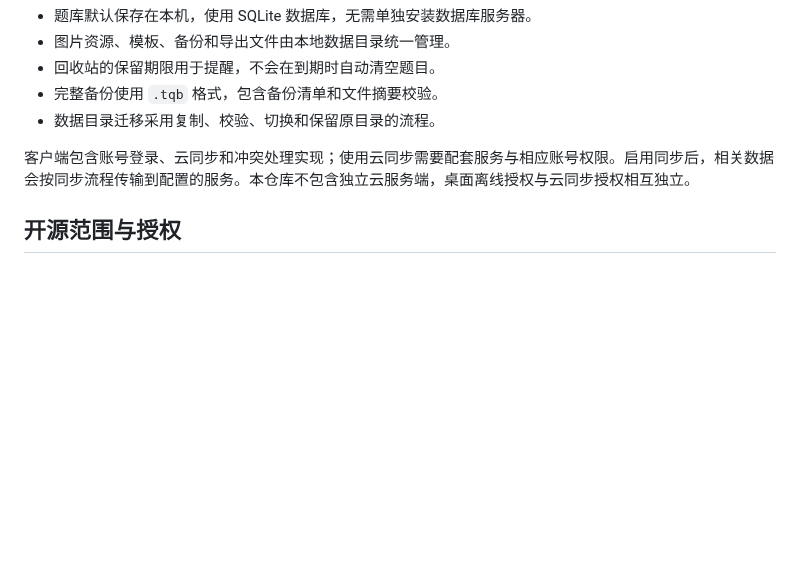
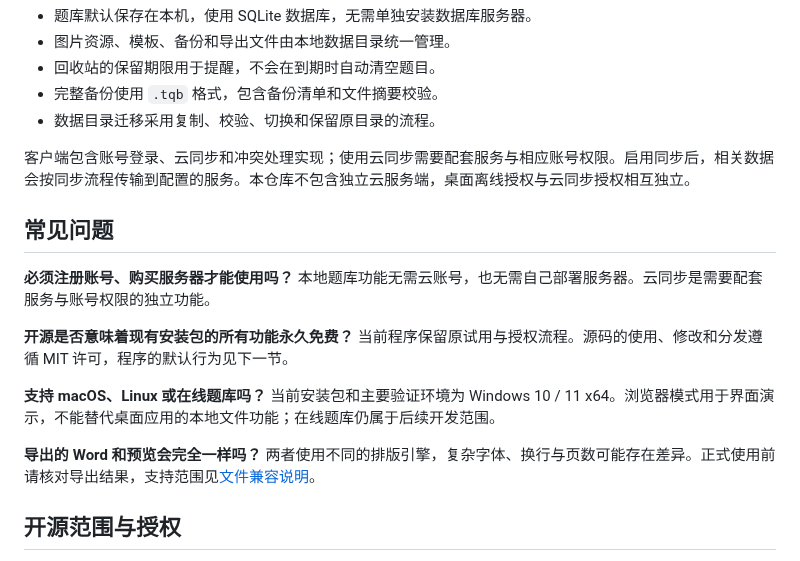
Before and after one commit to BBkjdayup/BCTK, a Markdown page: README.md, the part around one of its changes. GitHub-like rendering; blank space fills up the shorter version.

```diff
--- a/README.md
+++ b/README.md
@@ -190,6 +231,16 @@ pnpm website:build
 
 客户端包含账号登录、云同步和冲突处理实现；使用云同步需要配套服务与相应账号权限。启用同步后，相关数据会按同步流程传输到配置的服务。本仓库不包含独立云服务端，桌面离线授权与云同步授权相互独立。
 
+## 常见问题
+
+**必须注册账号、购买服务器才能使用吗？** 本地题库功能无需云账号，也无需自己部署服务器。云同步是需要配套服务与账号权限的独立功能。
+
+**开源是否意味着现有安装包的所有功能永久免费？** 当前程序保留原试用与授权流程。源码的使用、修改和分发遵循 MIT 许可，程序的默认行为见下一节。
+
+**支持 macOS、Linux 或在线题库吗？** 当前安装包和主要验证环境为 Windows 10 / 11 x64。浏览器模式用于界面演示，不能替代桌面应用的本地文件功能；在线题库仍属于后续开发范围。
+
+**导出的 Word 和预览会完全一样吗？** 两者使用不同的排版引擎，复杂字体、换行与页数可能存在差异。正式使用前请核对导出结果，支持范围见[文件兼容说明](#文件兼容说明)。
+
 ## 开源范围与授权
 
 本仓库包含桌面客户端、官网、数据库迁移、测试、开发文档及授权工具源码，原创代码采用 [MIT 许可证](LICENSE)。第三方组件保留各自版权和许可，见 [THIRD_PARTY_NOTICES.md](THIRD_PARTY_NOTICES.md)。
```
Also changed, not shown: other parts of README.md (+52 -9 lines), README.en.md (added, +122 -0 lines), docs/Windows安装与首次使用.md (+5 -3 lines), docs/releases/v0.1.83.md (added, +42 -0 lines), docs/images/paper-layout.png (added), docs/images/paper-selection.png (added), docs/images/question-bank.png (added).
